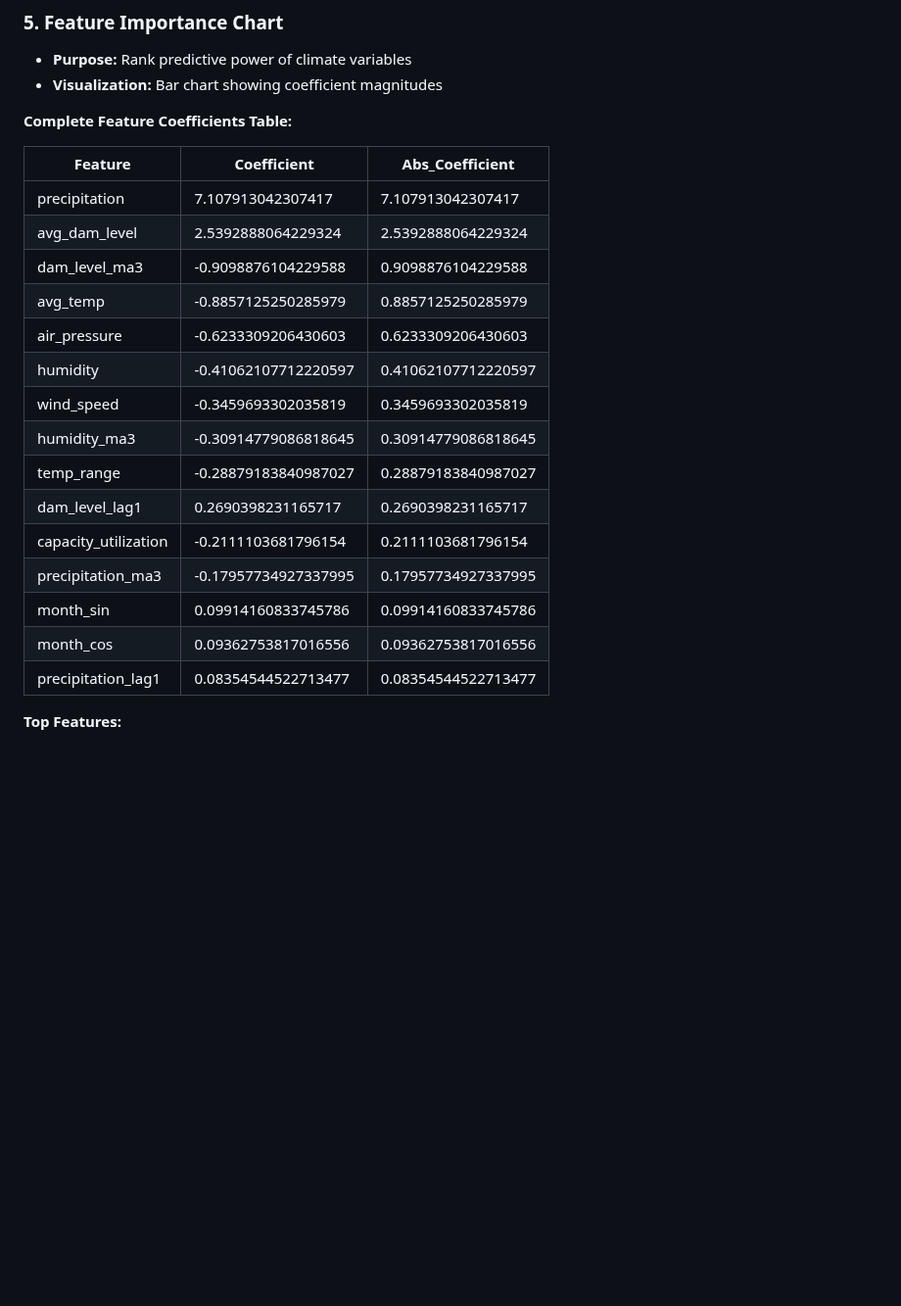
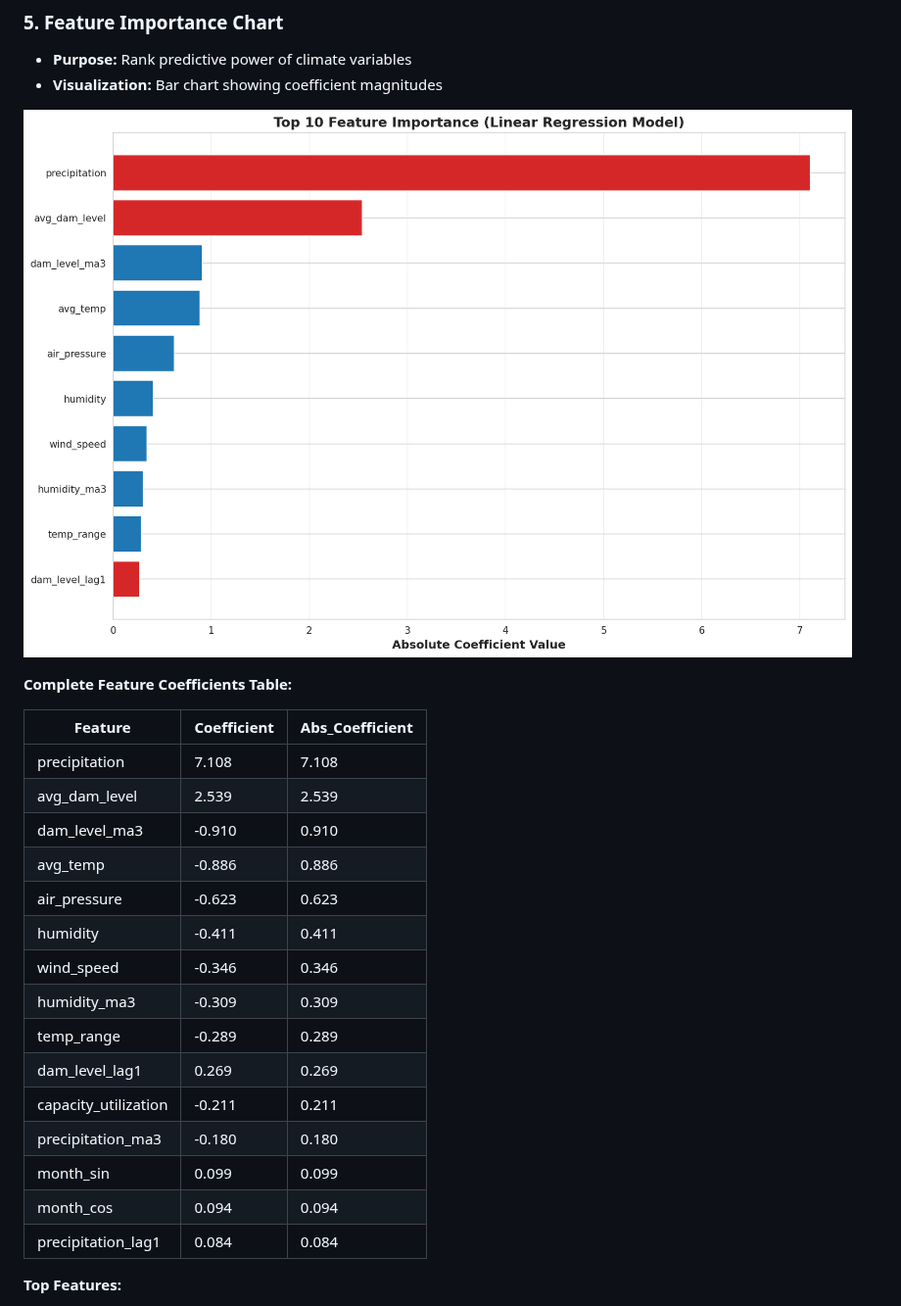
Before and after one commit to imperfectperson-max/absa_casestudy, a Markdown page: README.md, the part around one of its changes. Shown at 98% size. GitHub-like rendering; pictures changed too: images/feature_importance.png (added); blank space fills up the shorter version.

```diff
--- a/README.md
+++ b/README.md
@@ -75,25 +75,27 @@ Flood Severity = (Precipitation × Dam Level) / 100
 - **Purpose:** Rank predictive power of climate variables
 - **Visualization:** Bar chart showing coefficient magnitudes
 
+![Feature Importance](images/feature_importance.png)
+
 **Complete Feature Coefficients Table:**
 
 | Feature | Coefficient | Abs_Coefficient |
 |---------|-------------|-----------------|
-| precipitation | 7.107913042307417 | 7.107913042307417 |
-| avg_dam_level | 2.5392888064229324 | 2.5392888064229324 |
-| dam_level_ma3 | -0.9098876104229588 | 0.9098876104229588 |
-| avg_temp | -0.8857125250285979 | 0.8857125250285979 |
-| air_pressure | -0.6233309206430603 | 0.6233309206430603 |
-| humidity | -0.41062107712220597 | 0.41062107712220597 |
-| wind_speed | -0.3459693302035819 | 0.3459693302035819 |
-| humidity_ma3 | -0.30914779086818645 | 0.30914779086818645 |
-| temp_range | -0.28879183840987027 | 0.28879183840987027 |
-| dam_level_lag1 | 0.2690398231165717 | 0.2690398231165717 |
-| capacity_utilization | -0.2111103681796154 | 0.2111103681796154 |
-| precipitation_ma3 | -0.17957734927337995 | 0.17957734927337995 |
-| month_sin | 0.09914160833745786 | 0.09914160833745786 |
-| month_cos | 0.09362753817016556 | 0.09362753817016556 |
-| precipitation_lag1 | 0.08354544522713477 | 0.08354544522713477 |
+| precipitation | 7.108 | 7.108 |
+| avg_dam_level | 2.539 | 2.539 |
+| dam_level_ma3 | -0.910 | 0.910 |
+| avg_temp | -0.886 | 0.886 |
+| air_pressure | -0.623 | 0.623 |
+| humidity | -0.411 | 0.411 |
+| wind_speed | -0.346 | 0.346 |
+| humidity_ma3 | -0.309 | 0.309 |
+| temp_range | -0.289 | 0.289 |
+| dam_level_lag1 | 0.269 | 0.269 |
+| capacity_utilization | -0.211 | 0.211 |
+| precipitation_ma3 | -0.180 | 0.180 |
+| month_sin | 0.099 | 0.099 |
+| month_cos | 0.094 | 0.094 |
+| precipitation_lag1 | 0.084 | 0.084 |
 
 **Top Features:**
   1. Precipitation: 7.11
```
Also changed, not shown: other parts of README.md (+25 -17 lines), INSIGHTS.md (+25 -15 lines), images/feature_coefficients.png (added), images/forecast_2026_climate.png (added), images/forecast_2026_severity.png (added), images/risk_distribution_2026.png (added), 1 other file.
